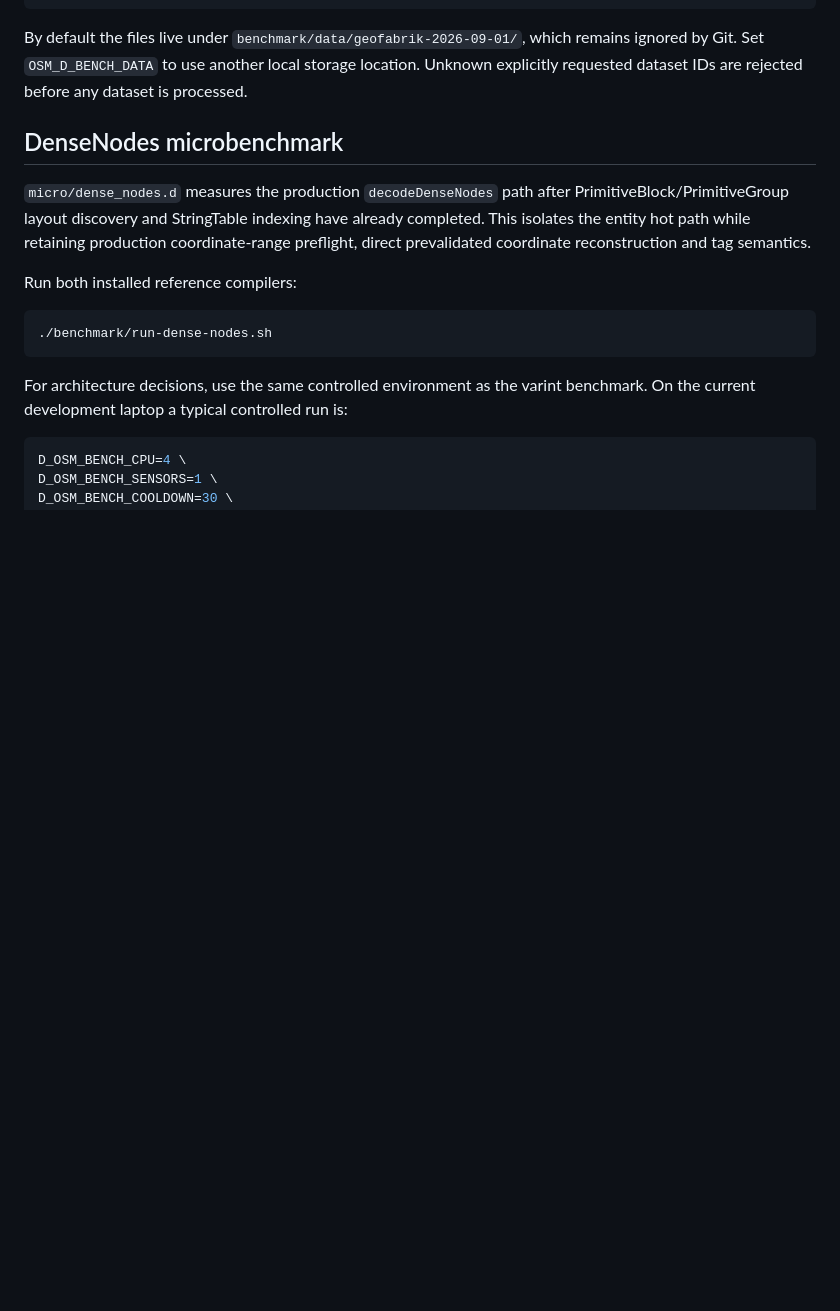
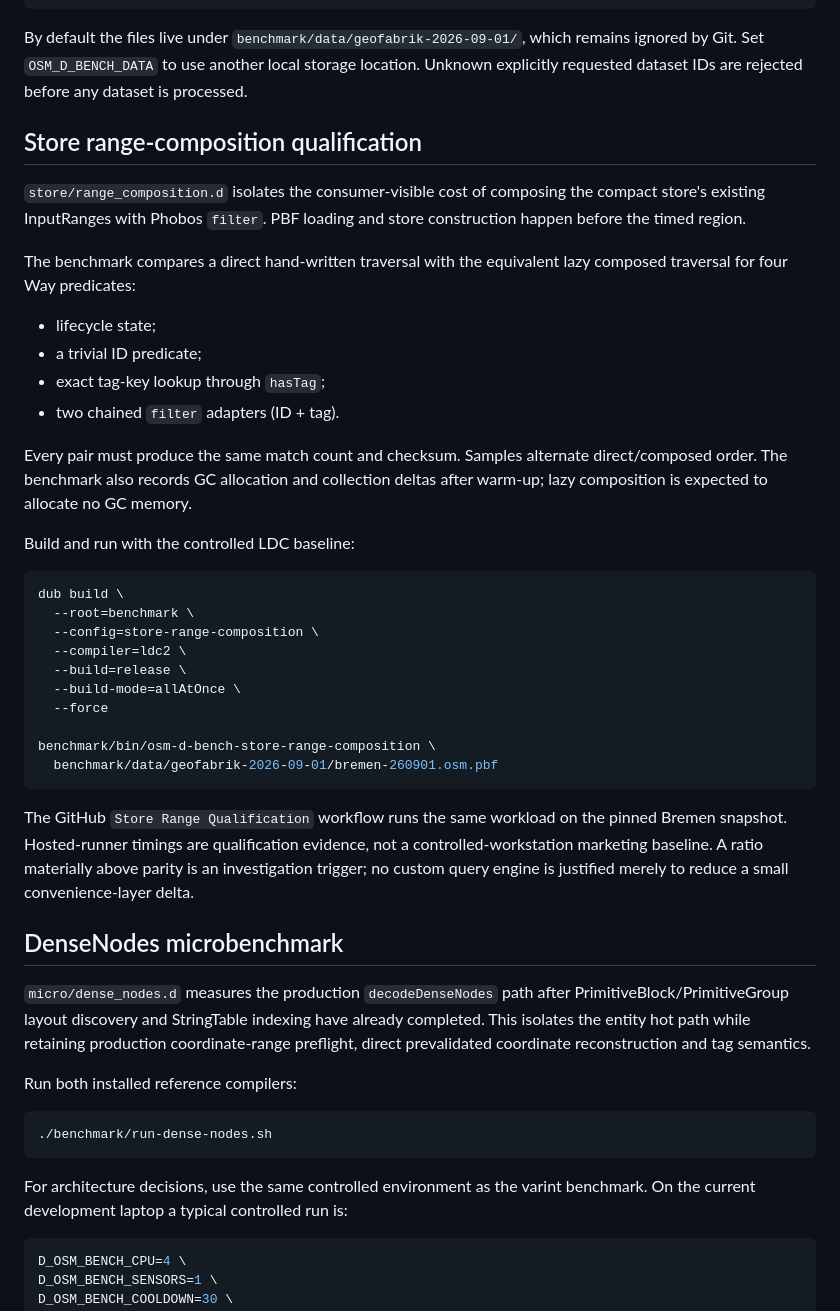
Before and after one commit to alex-1974/osm-d, a Markdown page: benchmark/README.md, the part around the change. Rendered like a GitHub page; blank space fills up the shorter version.

Commit message:
docs(bench): document store range qualification

````diff
--- a/benchmark/README.md
+++ b/benchmark/README.md
@@ -131,6 +131,46 @@ By default the files live under
 `benchmark/data/geofabrik-2026-09-01/`, which remains ignored by Git. Set
 `OSM_D_BENCH_DATA` to use another local storage location. Unknown explicitly
 requested dataset IDs are rejected before any dataset is processed.
+
+
+## Store range-composition qualification
+
+`store/range_composition.d` isolates the consumer-visible cost of composing
+the compact store's existing InputRanges with Phobos `filter`. PBF loading and
+store construction happen before the timed region.
+
+The benchmark compares a direct hand-written traversal with the equivalent
+lazy composed traversal for four Way predicates:
+
+- lifecycle state;
+- a trivial ID predicate;
+- exact tag-key lookup through `hasTag`;
+- two chained `filter` adapters (ID + tag).
+
+Every pair must produce the same match count and checksum. Samples alternate
+direct/composed order. The benchmark also records GC allocation and collection
+deltas after warm-up; lazy composition is expected to allocate no GC memory.
+
+Build and run with the controlled LDC baseline:
+
+```bash
+dub build \
+  --root=benchmark \
+  --config=store-range-composition \
+  --compiler=ldc2 \
+  --build=release \
+  --build-mode=allAtOnce \
+  --force
+
+benchmark/bin/osm-d-bench-store-range-composition \
+  benchmark/data/geofabrik-2026-09-01/bremen-260901.osm.pbf
+```
+
+The GitHub `Store Range Qualification` workflow runs the same workload on the
+pinned Bremen snapshot. Hosted-runner timings are qualification evidence, not a
+controlled-workstation marketing baseline. A ratio materially above parity is
+an investigation trigger; no custom query engine is justified merely to reduce
+a small convenience-layer delta.
 
 ## DenseNodes microbenchmark
 
````
